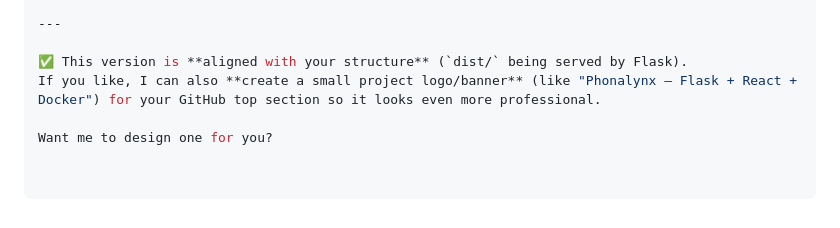
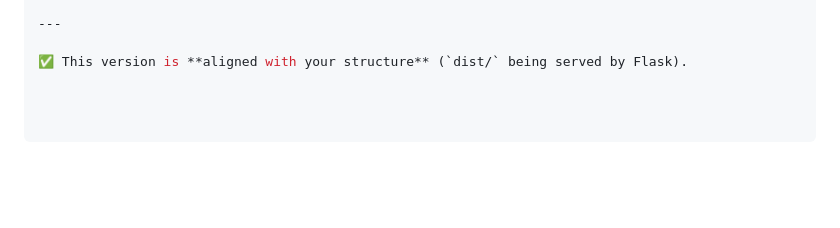
Before and after one commit to UdayKiranKalli/Phonalynx-AI, a Markdown page: README.md, the part around one of its changes. GitHub-like rendering; blank space fills up the shorter version.

```diff
--- a/README.md
+++ b/README.md
@@ -136,6 +136,3 @@ Edit
 ---
 
 ✅ This version is **aligned with your structure** (`dist/` being served by Flask).
-If you like, I can also **create a small project logo/banner** (like "Phonalynx — Flask + React + Docker") for your GitHub top section so it looks even more professional.
-
-Want me to design one for you?
```
Also changed, not shown: other parts of README.md (+2 -2 lines).
